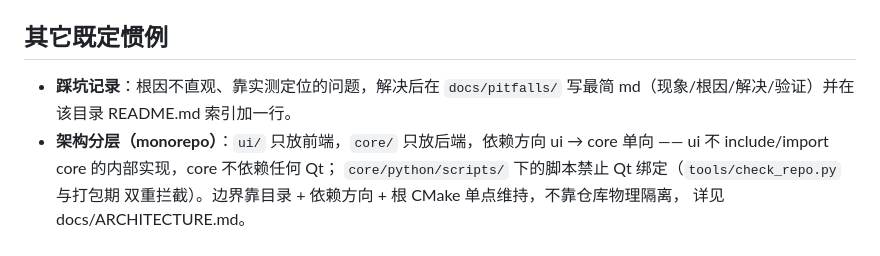
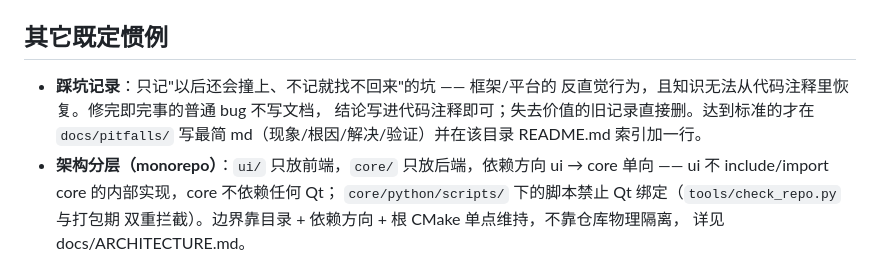
Before and after one commit to Sintaka/GeneralOperations, a Markdown page: AGENTS.md, the part around the change. Drawn GitHub-style.

```diff
--- a/AGENTS.md
+++ b/AGENTS.md
@@ -14,8 +14,11 @@
 
 ## 其它既定惯例
 
-- **踩坑记录**：根因不直观、靠实测定位的问题，解决后在 `docs/pitfalls/`
-  写最简 md（现象/根因/解决/验证）并在该目录 README.md 索引加一行。
+- **踩坑记录**：只记"以后还会撞上、不记就找不回来"的坑 —— 框架/平台的
+  反直觉行为，且知识无法从代码注释里恢复。修完即完事的普通 bug 不写文档，
+  结论写进代码注释即可；失去价值的旧记录直接删。达到标准的才在
+  `docs/pitfalls/` 写最简 md（现象/根因/解决/验证）并在该目录 README.md
+  索引加一行。
 - **架构分层（monorepo）**：`ui/` 只放前端，`core/` 只放后端，依赖方向 ui → core
   单向 —— ui 不 include/import core 的内部实现，core 不依赖任何 Qt；
   `core/python/scripts/` 下的脚本禁止 Qt 绑定（`tools/check_repo.py` 与打包期
```
Also changed, not shown: README.md (+2 -0 lines), docs/pitfalls/2026-09-06-canvas-resize-repaint.md (deleted, +0 -29 lines), docs/pitfalls/2026-09-06-positioner-invisible-child-height.md (deleted, +0 -29 lines), docs/pitfalls/2026-09-06-viewsection-previous-sections-qt5.md (deleted, +0 -28 lines), docs/pitfalls/2026-09-07-listview-section-relayout-qt5.md (deleted, +0 -30 lines), docs/pitfalls/README.md (+5 -7 lines), screenshot.png (added), 5 other files.
